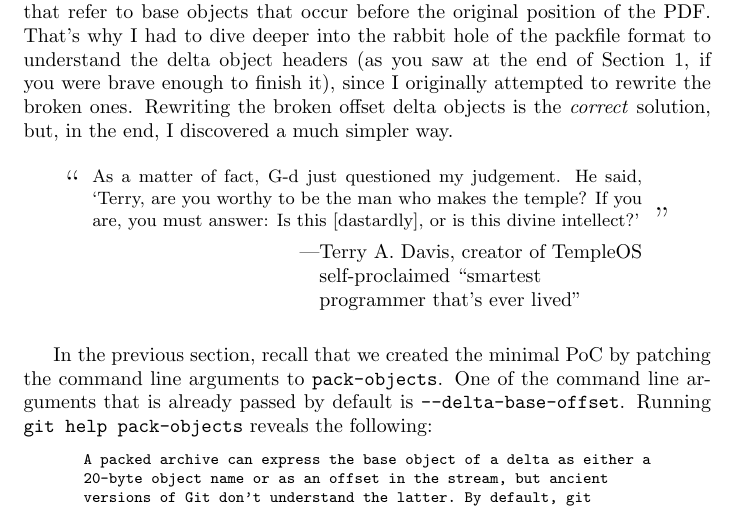
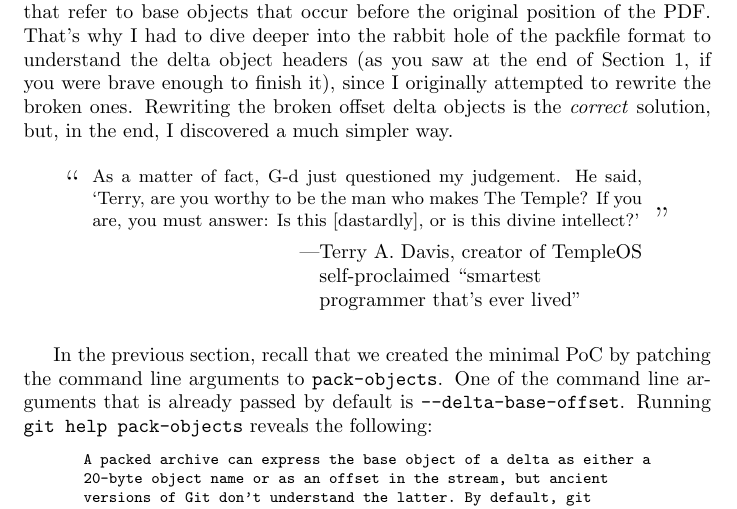
Before and after one commit to ESultanik/PDFGitPolyglot, a LaTeX document (article.tex): part of page 6 of 6, cut so that both start at the same text. Compiled offline with pdfLaTeX.

Commit message:
The Temple deserves capitals, no?

```diff
--- a/article.tex
+++ b/article.tex
@@ -432,7 +432,7 @@ simpler way.
 \begin{tikzpicture}
 \node at (0,0) (text) {\begin{minipage}{0.8\hsize}\small
 As a matter of fact, G-d just questioned my judgement. He said,
-`Terry, are you worthy to be the man who makes the temple? If you are,
+`Terry, are you worthy to be the man who makes The Temple? If you are,
 you must answer: Is this [dastardly], or is this divine intellect?'
 \end{minipage}};
 \node[anchor=north east] at (text.north west) {\LARGE``};
```
